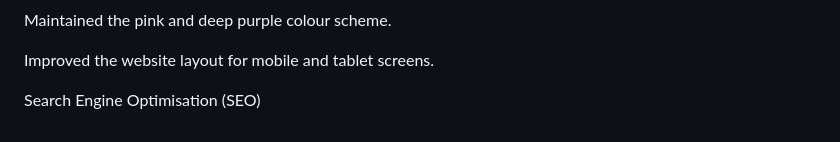
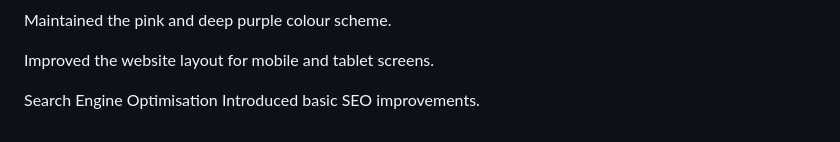
Before and after one commit to KABELOSTINN/Pink-world-, a Markdown page: README.md, the part around the change. Drawn GitHub-style.

Commit message:
Introduce basic SEO improvements in README
Added a section on basic SEO improvements.

```diff
--- a/README.md
+++ b/README.md
@@ -167,4 +167,5 @@ Maintained the pink and deep purple colour scheme.
 
 Improved the website layout for mobile and tablet screens.
 
-Search Engine Optimisation (SEO)
+Search Engine Optimisation
+Introduced basic SEO improvements.
```
